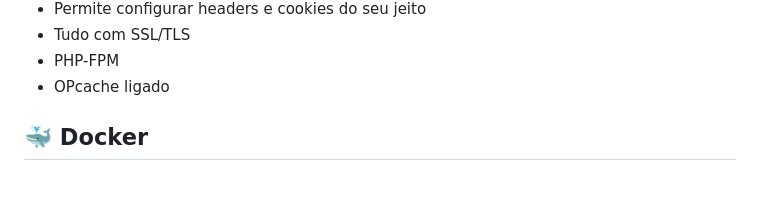
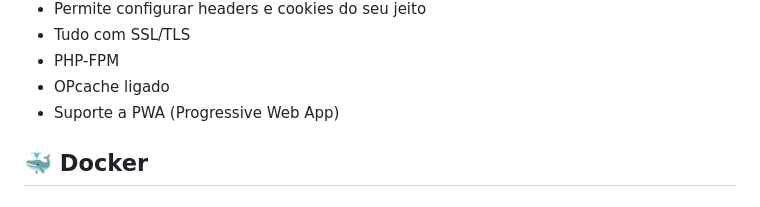
Before and after one commit to cassano0409/marreta-fufeiqiang, a Markdown page: README.md, the part around the change. Rendered like a GitHub page.

Commit message:
pwa no readme

```diff
--- a/README.md
+++ b/README.md
@@ -28,6 +28,7 @@ Instancia publica em [marreta.pcdomanual.com](https://marreta.pcdomanual.com)!
 - Tudo com SSL/TLS
 - PHP-FPM
 - OPcache ligado
+- Suporte a PWA (Progressive Web App)
 
 ## 🐳 Docker
 
```
Also changed, not shown: README.en.md (+1 -0 lines).
